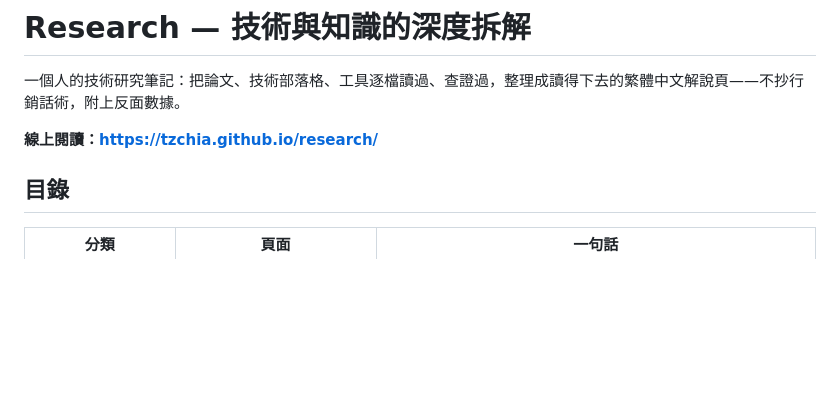
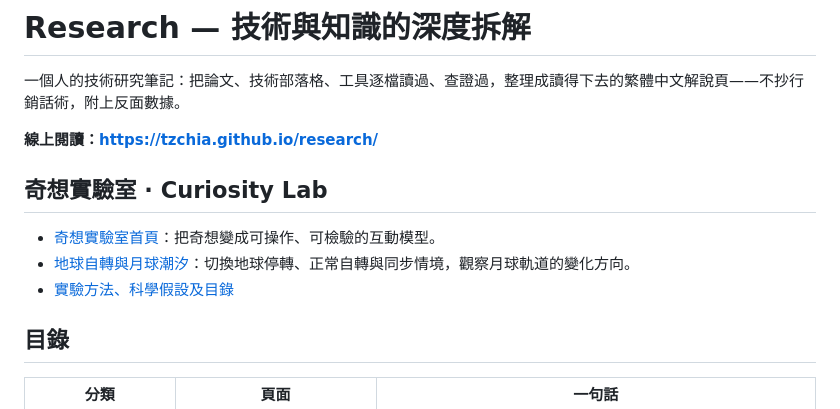
Before and after one commit to tzchia/research, a Markdown page: README.md, the part around the change. GitHub-like rendering; blank space fills up the shorter version.

Commit message:
docs(research): link Curiosity Lab from README.md

```diff
--- a/README.md
+++ b/README.md
@@ -3,6 +3,12 @@
 一個人的技術研究筆記：把論文、技術部落格、工具逐檔讀過、查證過，整理成讀得下去的繁體中文解說頁——不抄行銷話術，附上反面數據。
 
 **線上閱讀：<https://tzchia.github.io/research/>**
+
+## 奇想實驗室 · Curiosity Lab
+
+- [奇想實驗室首頁](https://tzchia.github.io/research/curiosity/)：把奇想變成可操作、可檢驗的互動模型。
+- [地球自轉與月球潮汐](https://tzchia.github.io/research/curiosity/physics/earth-moon-tides/)：切換地球停轉、正常自轉與同步情境，觀察月球軌道的變化方向。
+- [實驗方法、科學假設及目錄](curiosity/README.md)
 
 ## 目錄
 
```
